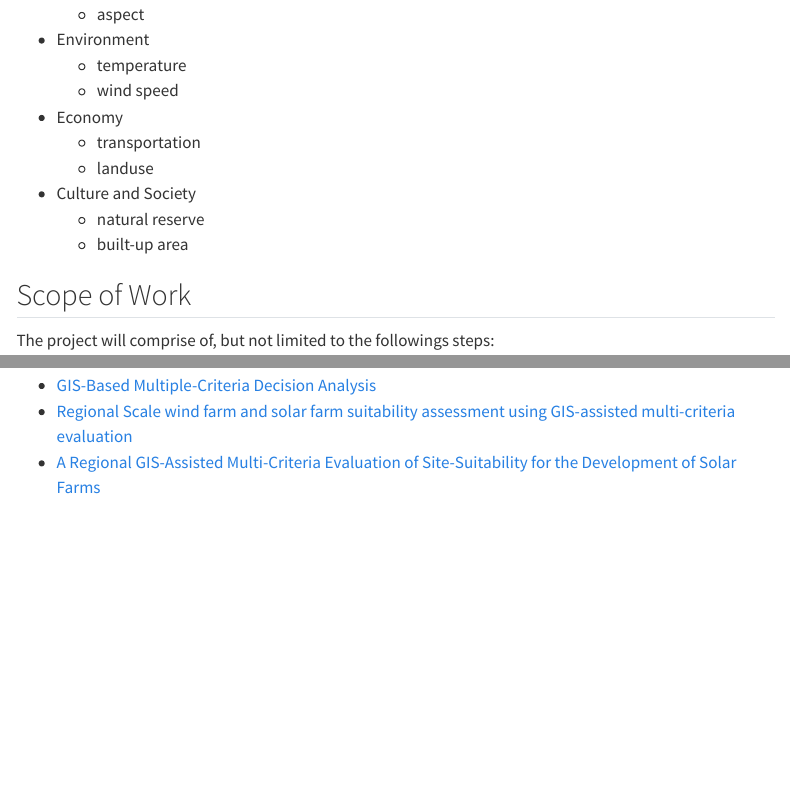
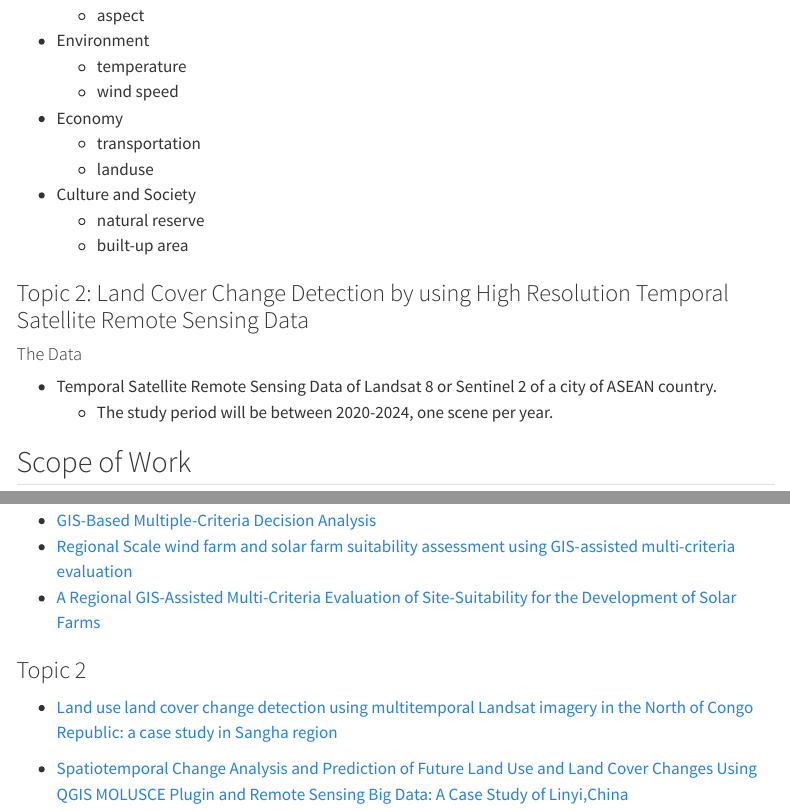
Before and after one commit to tskam/SMT201-AY2024-25T2, a Quarto document (GISproject.qmd): the page in a window 1100 px wide, from 680 px down before the commit and from 690 px down after it, so that both start at the same text, and a second part further down, joined at a grey line. Rendered offline with R 4.5, knitr and Pandoc in place of Quarto, with nearby package versions; menus at the side of the page are left out.

Commit message:
Commit after revising GIS Project.

```diff
--- a/GISproject.qmd
+++ b/GISproject.qmd
@@ -3,6 +3,8 @@ title: "GIS Project"
 date: "December 31,  2024"
 date-modified: "last-modified"
 format: html
+toc: true
+toc-depth: 4
 execute:
   freeze: true
 ---
@@ -19,24 +21,31 @@ The project is to be done in a team. You are required to form a project team of
 
 ## Topic
 
-Application of GIS-based Multi-criteria Analytis for wind farm or solar farm suitability assessment
+### Topic 1: Application of GIS-based Multi-criteria Analytis for wind farm or solar farm suitability assessment
 
-## The Data
+#### The Data
 
-The study area will be Singapore main island.  The data sets should include but not limited to the followings:
+The study area will be Singapore main island. The data sets should include but not limited to the followings:
 
-- Landform
-    - slope
-    - aspect
-- Environment
-    - temperature
-    - wind speed
-- Economy
-    - transportation
-    - landuse
-- Culture and Society
-    - natural reserve
-    - built-up area
+-   Landform
+    -   slope
+    -   aspect
+-   Environment
+    -   temperature
+    -   wind speed
+-   Economy
+    -   transportation
+    -   landuse
+-   Culture and Society
+    -   natural reserve
+    -   built-up area
+
+### Topic 2: Land Cover Change Detection by using High Resolution Temporal Satellite Remote Sensing Data
+
+#### The Data
+
+- Temporal Satellite Remote Sensing Data of Landsat 8 or Sentinel 2 of a city of ASEAN country.
+  - The study period will be between 2020-2024, one scene per year.
 
 ## Scope of Work
 
@@ -224,7 +233,14 @@ Note that the following examples are for references purposes. You are urged to u
 
 ## Reference
 
-- [GIS-Based Multiple-Criteria Decision Analysis](https://www.researchgate.net/publication/227670445_GIS-Based_Multiple-Criteria_Decision_Analysis)
-- [Regional Scale wind farm and solar farm suitability assessment using
-GIS-assisted multi-criteria evaluation](https://www.researchgate.net/publication/273159235_Regional_Scale_wind_farm_and_solar_farm_suitability_assessment_using_GIS-assisted_multi-criteria_evaluation)
-- [A Regional GIS-Assisted Multi-Criteria Evaluation of Site-Suitability for the Development of Solar Farms](https://www.mdpi.com/2073-445X/10/2/217)
+### Topic 1
+
+-   [GIS-Based Multiple-Criteria Decision Analysis](https://www.researchgate.net/publication/227670445_GIS-Based_Multiple-Criteria_Decision_Analysis)
+-   [Regional Scale wind farm and solar farm suitability assessment using GIS-assisted multi-criteria evaluation](https://www.researchgate.net/publication/273159235_Regional_Scale_wind_farm_and_solar_farm_suitability_assessment_using_GIS-assisted_multi-criteria_evaluation)
+-   [A Regional GIS-Assisted Multi-Criteria Evaluation of Site-Suitability for the Development of Solar Farms](https://www.mdpi.com/2073-445X/10/2/217)
+
+### Topic 2
+
+- [Land use land cover change detection using multitemporal Landsat imagery in the North of Congo Republic: a case study in Sangha region](https://www.tandfonline.com/doi/full/10.1080/10106049.2024.2425184)
+
+- [Spatiotemporal Change Analysis and Prediction of Future Land Use and Land Cover Changes Using QGIS MOLUSCE Plugin and Remote Sensing Big Data: A Case Study of Linyi,China](https://www.mdpi.com/2073-445X/11/3/419)
```
Also changed, not shown: 3 other files.
